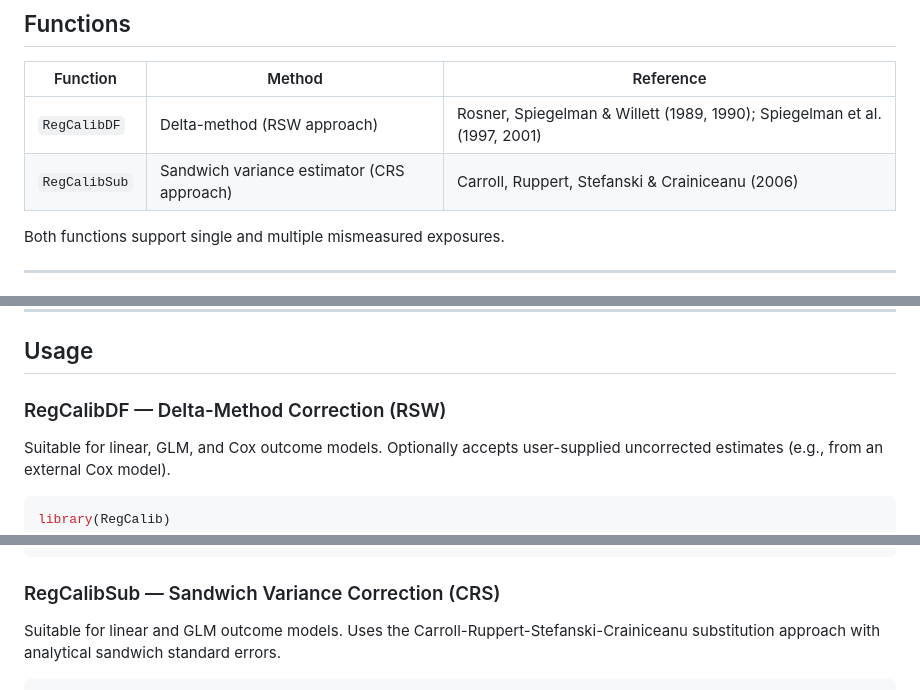
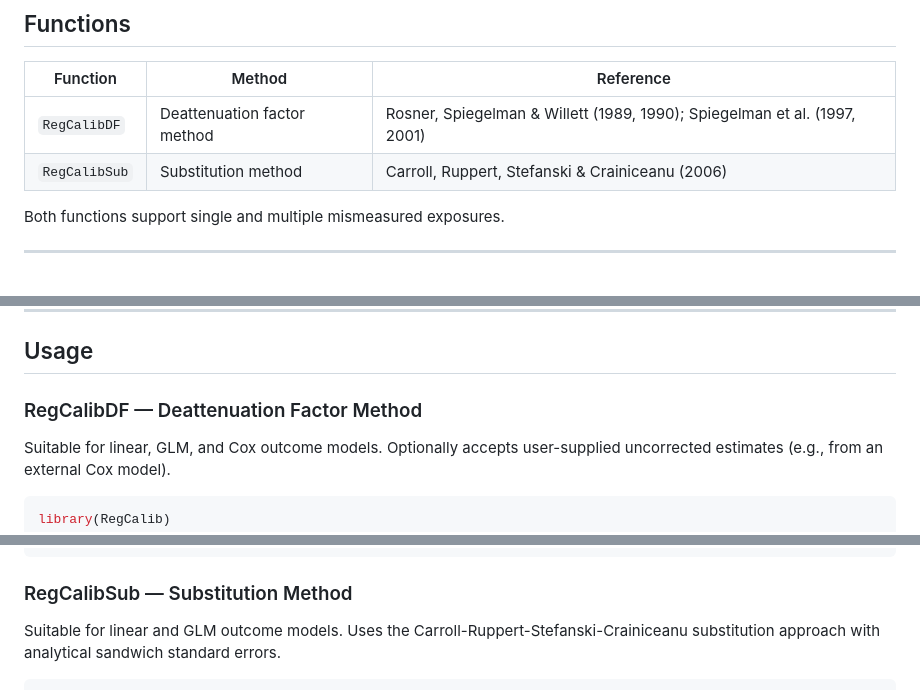
Before and after one commit to JingyuCui639/RegCalib, a Markdown page: README.md, 3 parts joined by grey strips. Rendered like a GitHub page.

Commit message:
Update function descriptions in README.md

````diff
--- a/README.md
+++ b/README.md
@@ -8,8 +8,8 @@
 
 | Function | Method | Reference |
 |---|---|---|
-| `RegCalibDF` | Delta-method (RSW approach) | Rosner, Spiegelman & Willett (1989, 1990); Spiegelman et al. (1997, 2001) |
-| `RegCalibSub` | Sandwich variance estimator (CRS approach) | Carroll, Ruppert, Stefanski & Crainiceanu (2006) |
+| `RegCalibDF` | Deattenuation factor method | Rosner, Spiegelman & Willett (1989, 1990); Spiegelman et al. (1997, 2001) |
+| `RegCalibSub` | Substitution method | Carroll, Ruppert, Stefanski & Crainiceanu (2006) |
 
 Both functions support single and multiple mismeasured exposures.
 
@@ -29,7 +29,7 @@ devtools::install_github("YOUR_USERNAME/RegCalib")
 
 ## Usage
 
-### RegCalibDF — Delta-Method Correction (RSW)
+### RegCalibDF — Deattenuation Factor Method
 
 Suitable for linear, GLM, and Cox outcome models. Optionally accepts user-supplied uncorrected estimates (e.g., from an external Cox model).
 
@@ -69,7 +69,7 @@ result <- RegCalibDF(
 )
 ```
 
-### RegCalibSub — Sandwich Variance Correction (CRS)
+### RegCalibSub — Substitution Method
 
 Suitable for linear and GLM outcome models. Uses the Carroll-Ruppert-Stefanski-Crainiceanu substitution approach with analytical sandwich standard errors.
 
````
